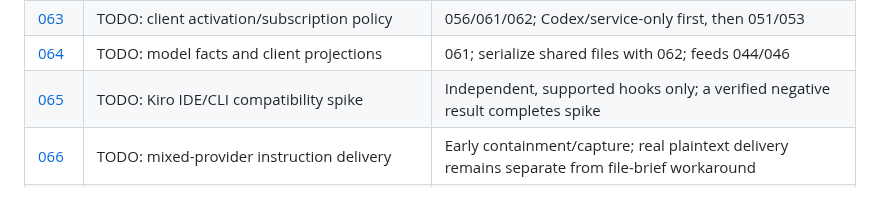
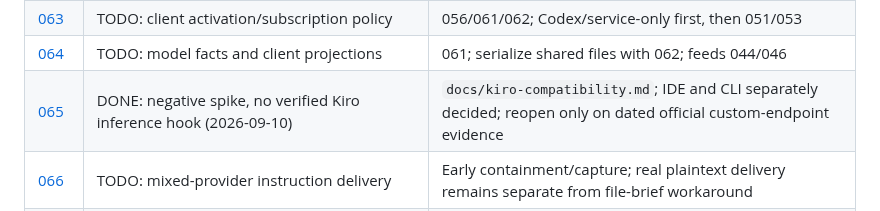
Before and after one commit to software-combined/SC_AI_Router, a Markdown page: plans/README.md, the part around the change. Drawn GitHub-style.

Commit message:
docs: record Kiro IDE/CLI negative compatibility spike

```diff
--- a/plans/README.md
+++ b/plans/README.md
@@ -258,7 +258,7 @@ independent implementations: the owner mapping prevents duplicate execution.
 | [062](062-protocol-and-upstream-boundaries.md) | TODO: protocol/transport boundaries | 060/061, with 066 protocol work reconciled before moving shared files |
 | [063](063-client-activation-and-subscription-policy.md) | TODO: client activation/subscription policy | 056/061/062; Codex/service-only first, then 051/053 |
 | [064](064-model-facts-and-client-projections.md) | TODO: model facts and client projections | 061; serialize shared files with 062; feeds 044/046 |
-| [065](065-kiro-client-compatibility-spike.md) | TODO: Kiro IDE/CLI compatibility spike | Independent, supported hooks only; a verified negative result completes spike |
+| [065](065-kiro-client-compatibility-spike.md) | DONE: negative spike, no verified Kiro inference hook (2026-09-10) | `docs/kiro-compatibility.md`; IDE and CLI separately decided; reopen only on dated official custom-endpoint evidence |
 | [066](066-mixed-provider-agent-instruction-delivery.md) | TODO: mixed-provider instruction delivery | Early containment/capture; real plaintext delivery remains separate from file-brief workaround |
 | [067](067-installer-updater-extraction.md) | TODO: scheduled-updater extraction | Before 056 grows install.py; skip if equivalent work has already integrated |
 
```
Also changed, not shown: docs/kiro-compatibility.md (added, +31 -0 lines), plans/065-kiro-client-compatibility-spike.md (+6 -6 lines).
